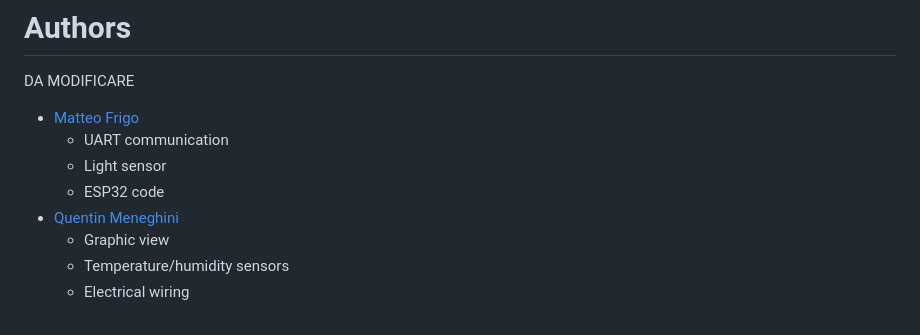
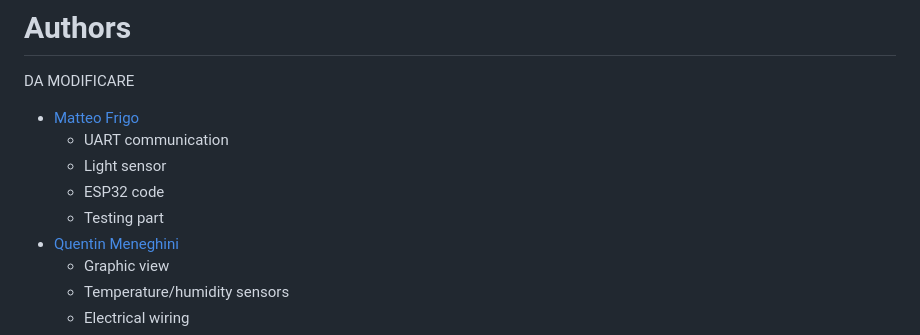
Before and after one commit to FrigoMatteo/Embedded_project, a Markdown page: README.md, the part around the change. Rendered like a GitHub page.

```diff
--- a/README.md
+++ b/README.md
@@ -234,6 +234,7 @@ DA MODIFICARE
   * UART communication
   * Light sensor
   * ESP32 code
+  * Testing part
 * [Quentin Meneghini](https://github.com/kenny2817)
   * Graphic view
   * Temperature/humidity sensors
```
